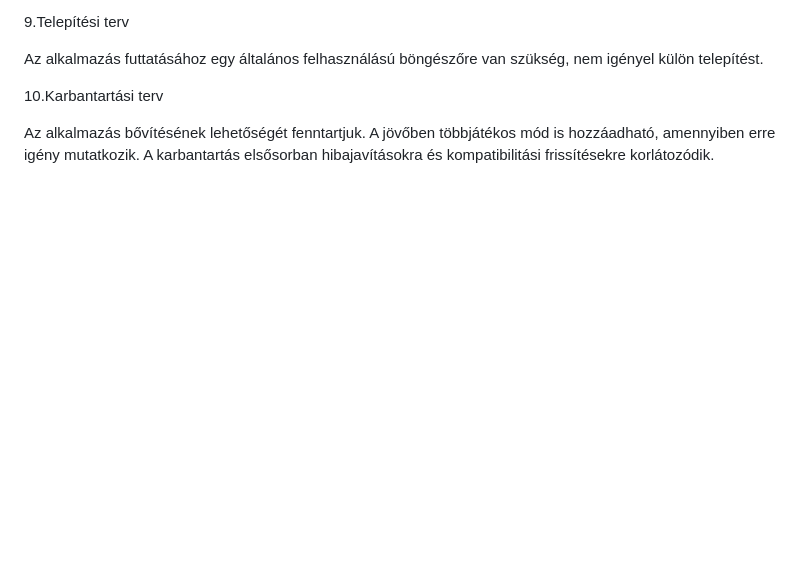
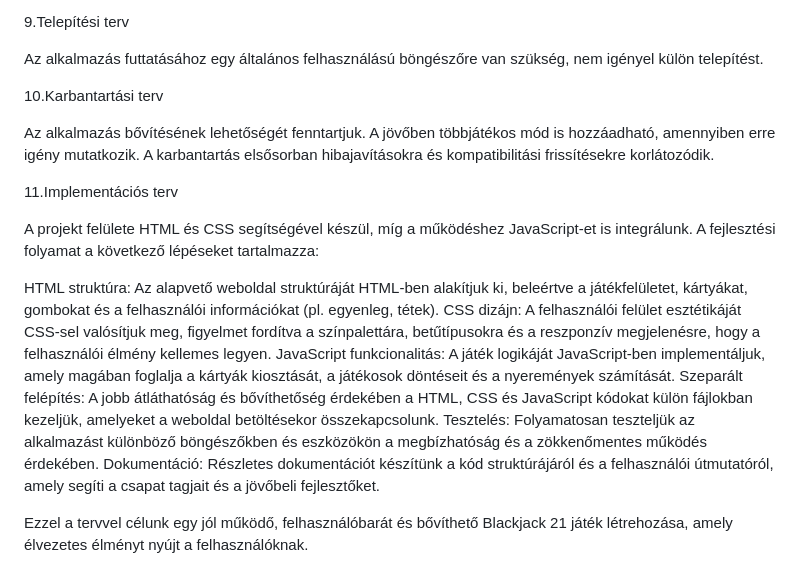
Before and after one commit to ArnoldJozsa/Bukottak, a Markdown page: Rendszerterv.md, the part around the change. Rendered like a GitHub page; blank space fills up the shorter version.

Commit message:
Implementációs terv megírása

```diff
--- a/Rendszerterv.md
+++ b/Rendszerterv.md
@@ -47,3 +47,20 @@ Az alkalmazás futtatásához egy általános felhasználású böngészőre van
 10.Karbantartási terv
 
 Az alkalmazás bővítésének lehetőségét fenntartjuk. A jövőben többjátékos mód is hozzáadható, amennyiben erre igény mutatkozik. A karbantartás elsősorban hibajavításokra és kompatibilitási frissítésekre korlátozódik.
+
+11.Implementációs terv
+
+A projekt felülete HTML és CSS segítségével készül, míg a működéshez JavaScript-et is integrálunk. A fejlesztési folyamat a következő lépéseket tartalmazza:
+
+HTML struktúra: Az alapvető weboldal struktúráját HTML-ben alakítjuk ki, beleértve a játékfelületet, kártyákat, gombokat és a felhasználói információkat (pl.
+  egyenleg, tétek).
+CSS dizájn: A felhasználói felület esztétikáját CSS-sel valósítjuk meg, figyelmet fordítva a színpalettára, betűtípusokra és a reszponzív megjelenésre, hogy a
+  felhasználói élmény kellemes legyen.
+JavaScript funkcionalitás: A játék logikáját JavaScript-ben implementáljuk, amely magában foglalja a kártyák kiosztását, a játékosok döntéseit és a nyeremények
+  számítását.
+Szeparált felépítés: A jobb átláthatóság és bővíthetőség érdekében a HTML, CSS és JavaScript kódokat külön fájlokban kezeljük, amelyeket a weboldal betöltésekor
+  összekapcsolunk.
+Tesztelés: Folyamatosan teszteljük az alkalmazást különböző böngészőkben és eszközökön a megbízhatóság és a zökkenőmentes működés érdekében.
+Dokumentáció: Részletes dokumentációt készítünk a kód struktúrájáról és a felhasználói útmutatóról, amely segíti a csapat tagjait és a jövőbeli fejlesztőket.
+
+Ezzel a tervvel célunk egy jól működő, felhasználóbarát és bővíthető Blackjack 21 játék létrehozása, amely élvezetes élményt nyújt a felhasználóknak.
```
